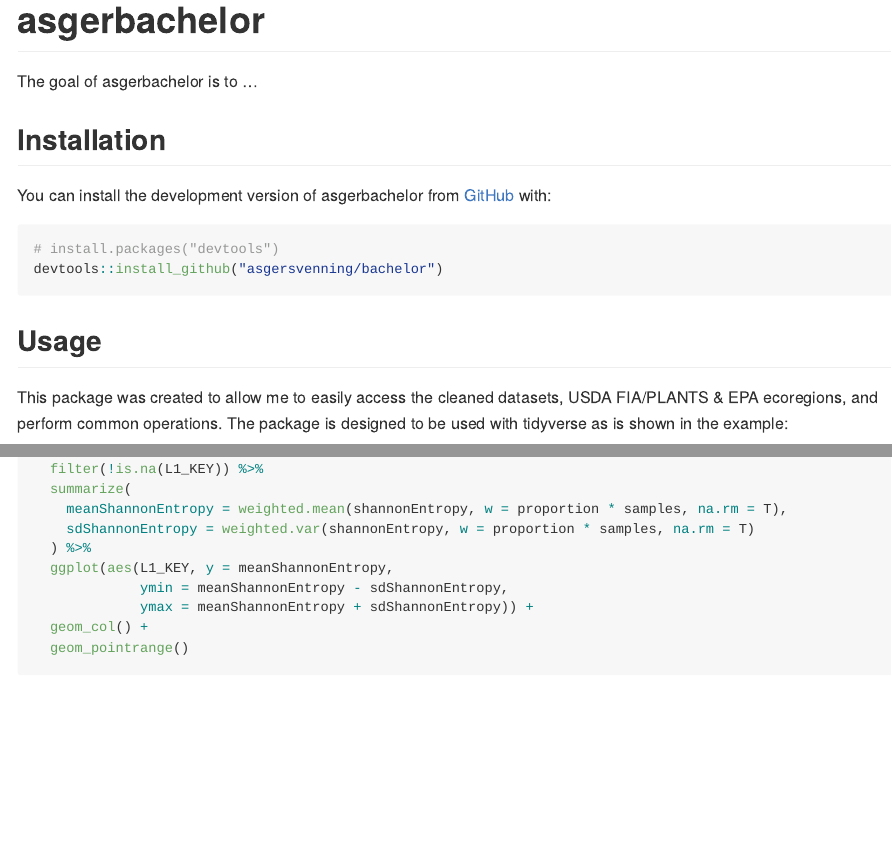
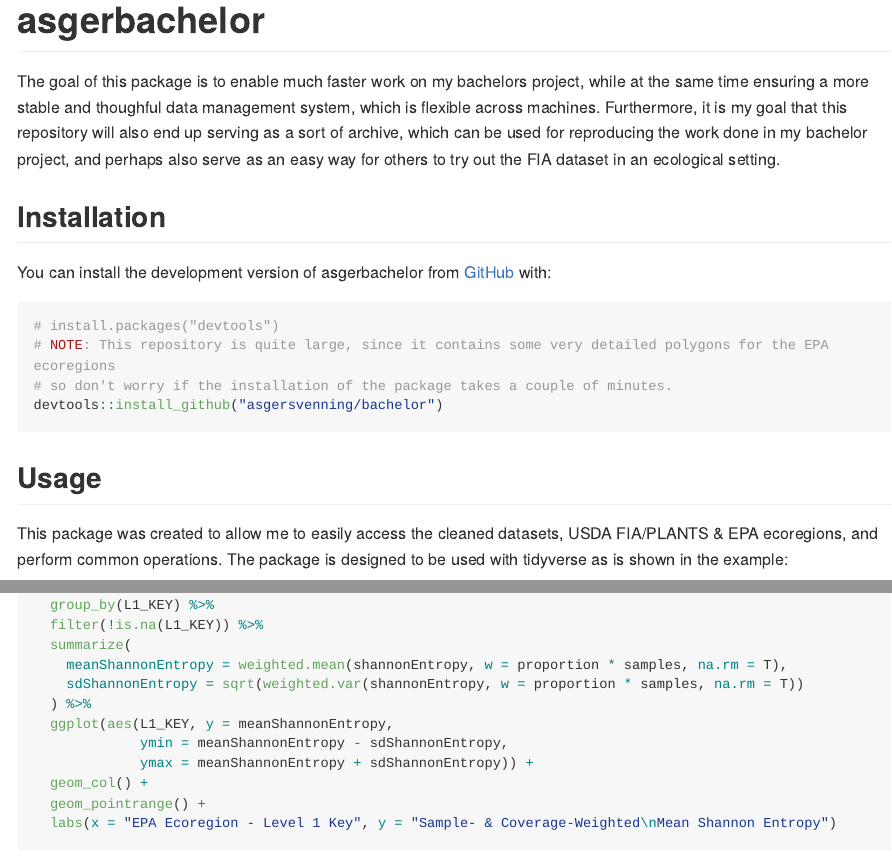
Before and after one commit to asgersvenning/bachelor, an R Markdown document (README.Rmd): the page in a window 1100 px wide, from its top, and a second part further down, joined at a grey line. The pictures show the output file README.md that the author committed with the source, drawn offline in the style of GitHub; long lines of code are wrapped.

Commit message:
Second iteration of README

````diff
--- a/README.Rmd
+++ b/README.Rmd
@@ -18,7 +18,7 @@ knitr::opts_chunk$set(
 <!-- badges: start -->
 <!-- badges: end -->
 
-The goal of asgerbachelor is to ...
+The goal of this package is to enable much faster work on my bachelors project, while at the same time ensuring a more stable and thoughful data management system, which is flexible across machines. Furthermore, it is my goal that this repository will also end up serving as a sort of archive, which can be used for reproducing the work done in my bachelor project, and perhaps also serve as an easy way for others to try out the FIA dataset in an ecological setting.
 
 ## Installation
 
@@ -26,6 +26,8 @@ You can install the development version of asgerbachelor from [GitHub](https://g
 
 ``` r
 # install.packages("devtools")
+# NOTE: This repository is quite large, since it contains some very detailed polygons for the EPA ecoregions
+# so don't worry if the installation of the package takes a couple of minutes.
 devtools::install_github("asgersvenning/bachelor")
 ```
 
@@ -70,11 +77,12 @@ EPA_level1 %>%
   filter(!is.na(L1_KEY)) %>%
   summarize(
     meanShannonEntropy = weighted.mean(shannonEntropy, w = proportion * samples, na.rm = T),
-    sdShannonEntropy = weighted.var(shannonEntropy, w = proportion * samples, na.rm = T)
+    sdShannonEntropy = sqrt(weighted.var(shannonEntropy, w = proportion * samples, na.rm = T))
   ) %>%
   ggplot(aes(L1_KEY, y = meanShannonEntropy,
              ymin = meanShannonEntropy - sdShannonEntropy,
              ymax = meanShannonEntropy + sdShannonEntropy)) +
   geom_col() +
-  geom_pointrange()
+  geom_pointrange() +
+  labs(x = "EPA Ecoregion - Level 1 Key", y = "Sample- & Coverage-Weighted\nMean Shannon Entropy")
 ```
````
Also changed, not shown: README.md, README.Rmd (7 more changed lines), 1 other file.
